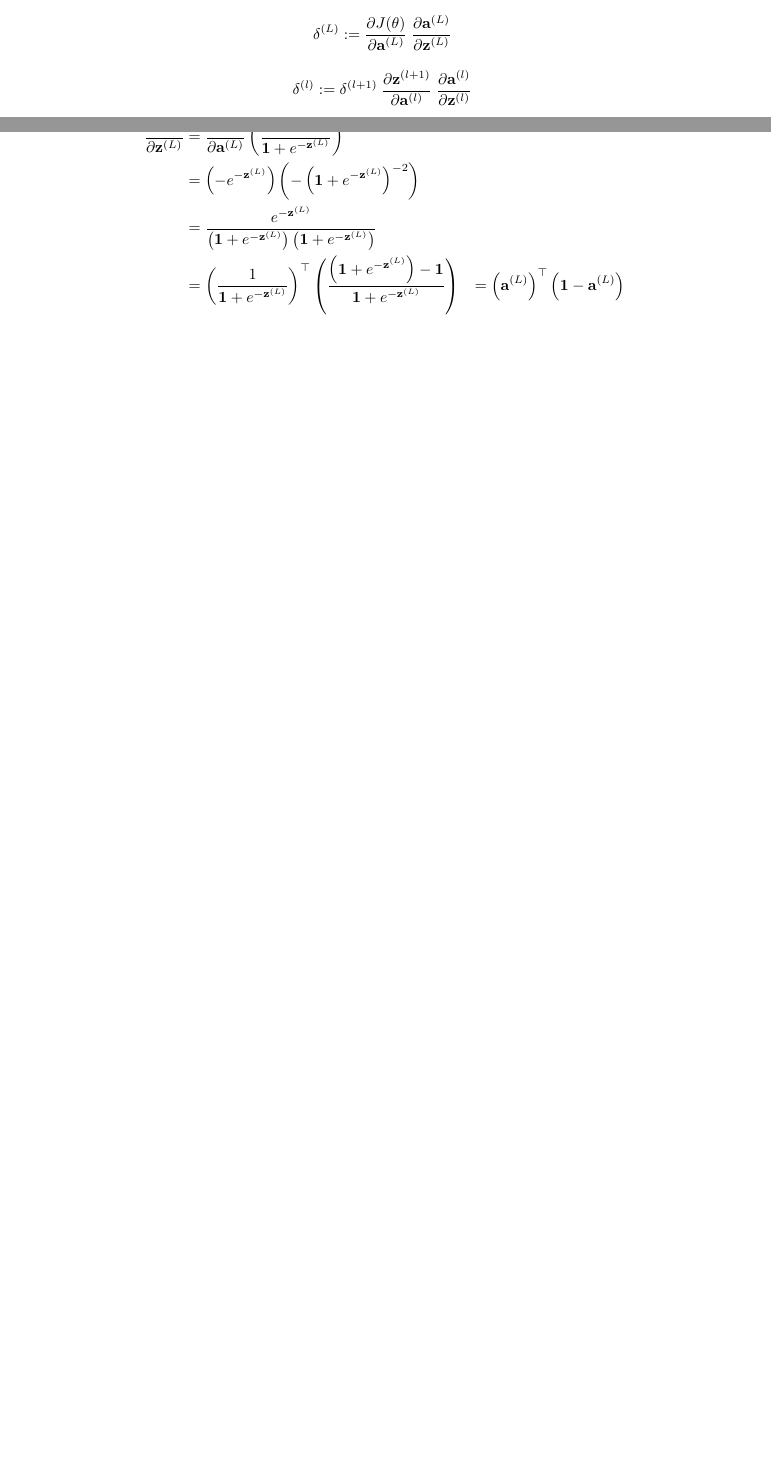
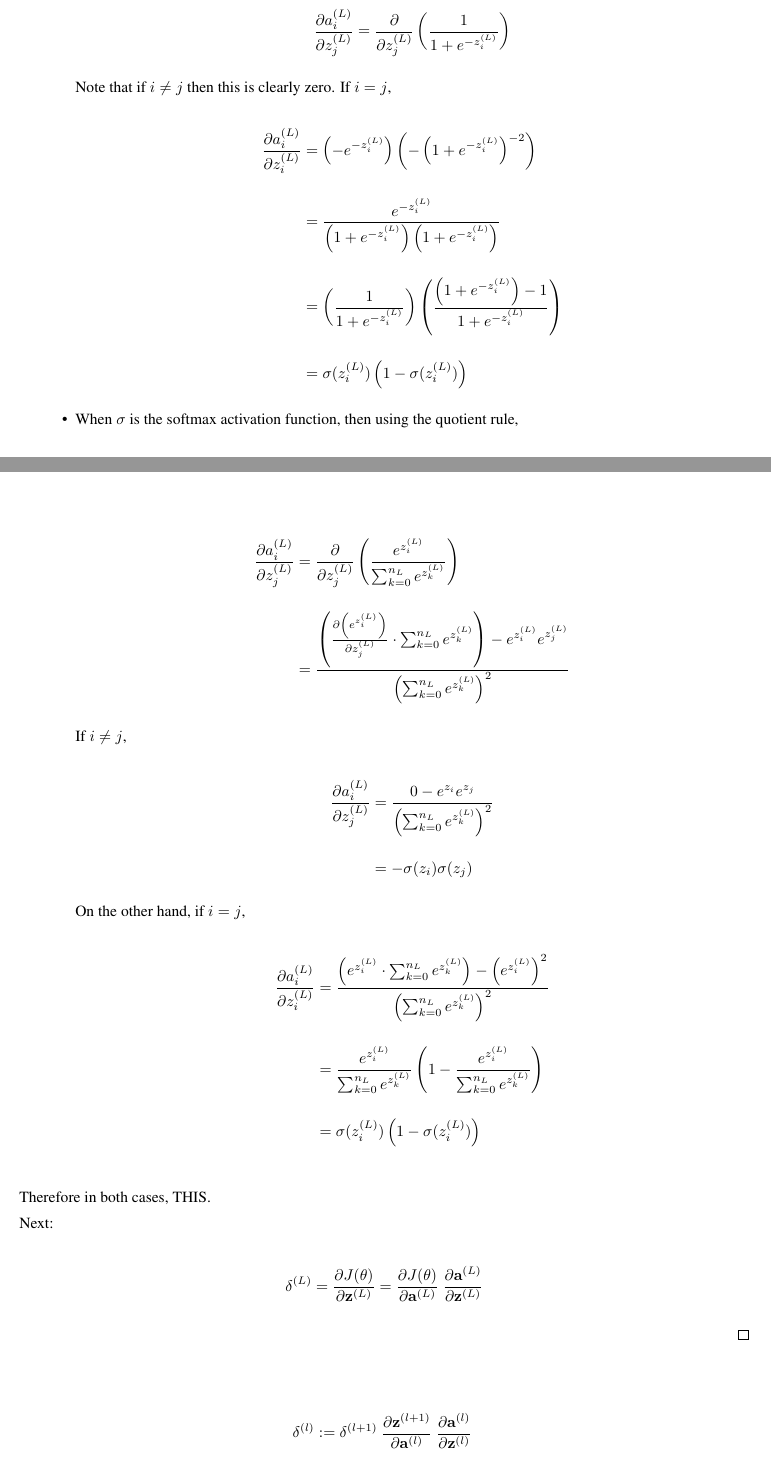
Before and after one commit to owenjonesuob/neural-nets-for-classification, a LaTeX paper (report/report.tex): two parts of pages 1 and 2 of 2 before the commit and two parts of pages 2 and 3 of 4 after it, joined at a grey line, cut at the place of the change, the shorter picture padded with empty space. Compiled offline with pdfLaTeX.

Commit message:
Start backpropagation writeup

```diff
--- a/report/report.tex
+++ b/report/report.tex
@@ -2,6 +2,11 @@
 \usepackage{arxiv}
 
 \usepackage{amssymb, amsmath}
+\usepackage{amsthm}
+\newtheorem{lemma}{Lemma}
+\newtheorem{theorem}{Theorem}
+
+\setlength{\jot}{15pt}
 
 \usepackage{graphicx}
 \graphicspath{graphics/}
@@ -74,4 +81 @@
         $$
-        \delta^{(L)} :=
-            \frac{\partial J(\theta)}{\partial \mathbf{a}^{(L)}} \
-            \frac{\partial \mathbf{a}^{(L)}}{\partial \mathbf{z}^{(L)}} \
@@ -80,3 +121,70 @@
+                \frac{\partial a^{(L)}_i}{\partial z^{(L)}_j} = \frac{\partial}{\partial z^{(L)}_j} \left( \frac{1}{1 + e^{-z^{(L)}_i}} \right)
+                $$
+
+                Note that if $i \neq j$ then this is clearly zero. If $i = j$,
+
+                $$ \begin{aligned}
+                \frac{\partial a^{(L)}_i}{\partial z^{(L)}_i}
+                &= \left( - e^{-z^{(L)}_i} \right) \left( - \left( 1 + e^{-z^{(L)}_i} \right)^{-2} \right) \\
+                &= \frac{e^{-z^{(L)}_i}}{\left( 1 + e^{-z^{(L)}_i} \right) \left( 1 + e^{-z^{(L)}_i} \right)} \\
+                &= \left( \frac{1}{1 + e^{-z^{(L)}_i}} \right) \left( \frac{\left( 1 + e^{-z^{(L)}_i} \right) - 1}{1 + e^{-z^{(L)}_i}} \right) \\
+                &= \sigma(z^{(L)}_i) \left( 1 - \sigma(z^{(L)}_i) \right)
+                \end{aligned} $$
+
+
+
+                \item When $\sigma$ is the softmax activation function, then using the quotient rule,
+
+                $$ \begin{aligned}
+                \frac{\partial a^{(L)}_i}{\partial z^{(L)}_j}
+                &= \frac{\partial}{\partial z^{(L)}_j} \left( \frac{e^{z^{(L)}_i}}{\sum_{k=0}^{n_L} e^{z^{(L)}_k}} \right) \\
+                &= \frac{\left( \frac{\partial \left( e^{z^{(L)}_i}\right)}{\partial z^{(L)}_j} \cdot \sum_{k=0}^{n_L} e^{z^{(L)}_k} \right) - e^{z^{(L)}_i} e^{z^{(L)}_j}}{\left( \sum_{k=0}^{n_L} e^{z^{(L)}_k} \right)^2}
+                \end{aligned} $$
+
+
+                If $i \neq j$,
+
+                $$ \begin{aligned}
+                \frac{\partial a^{(L)}_i}{\partial z^{(L)}_j}
+                &= \frac{0 - e^{z_i} e^{z_j}}{\left( \sum_{k=0}^{n_L} e^{z^{(L)}_k} \right)^2} \\
+                &= - \sigma(z_i) \sigma(z_j)
+                \end{aligned} $$
+
+                On the other hand, if $i = j$,
+
+                $$ \begin{aligned}
+                \frac{\partial a^{(L)}_i}{\partial z^{(L)}_i}
+                &= \frac{\left( e^{z^{(L)}_i} \cdot \sum_{k=0}^{n_L} e^{z^{(L)}_k} \right) - \left( e^{z^{(L)}_i} \right)^2}{\left( \sum_{k=0}^{n_L} e^{z^{(L)}_k} \right)^2} \\
+                &= \frac{e^{z^{(L)}_i}}{\sum_{k=0}^{n_L} e^{z^{(L)}_k}} \left( 1 - \frac{e^{z^{(L)}_i}}{\sum_{k=0}^{n_L} e^{z^{(L)}_k}} \right) \\
+                &= \sigma(z^{(L)}_i) \left( 1 - \sigma(z^{(L)}_i) \right)
+                \end{aligned} $$
+
+            \end{itemize}
+
+            Therefore in both cases, THIS.
+
+            Next:
+
+            $$
+            \delta^{(L)} =
+            \frac{\partial J(\theta)}{\partial \mathbf{z}^{(L)}} =
+            \frac{\partial J(\theta)}{\partial \mathbf{a}^{(L)}} \ \frac{\partial \mathbf{a}^{(L)}}{\partial \mathbf{z}^{(L)}}
+            $$
+
+
+
+
+        \end{proof}
+
+
+
+
+        $$
+        \delta^{(l)} :=
+        \delta^{(l+1)} \
+        \frac{\partial \mathbf{z}^{(l+1)}}{\partial \mathbf{a}^{(l)}} \
+        \frac{\partial \mathbf{a}^{(l)}}{\partial \mathbf{z}^{(l)}} \
+        $$
 
 
 
@@ -90,4 +198,3 @@
 
 
 
-        $$ \begin{aligned}
@@ -99,14 +201,8 @@
 
 
 
-        $$ \begin{aligned}
-        \frac{\partial \mathbf{a}^{(L)}}{\partial \mathbf{z}^{(L)}}
-            &= \frac{\partial}{\partial \mathbf{a}^{(L)}} \left( \frac{1}{\mathbf{1} + e^{-\mathbf{z}^{(L)}}} \right) \\
-            &= \left( - e^{-\mathbf{z}^{(L)}} \right) \left( - \left( \mathbf{1} + e^{-\mathbf{z}^{(L)}} \right)^{-2} \right) \\
-            &= \frac{e^{-\mathbf{z}^{(L)}}}{\left( \mathbf{1} + e^{-\mathbf{z}^{(L)}} \right) \left( \mathbf{1} + e^{-\mathbf{z}^{(L)}} \right)} \\
-            &= \left( \frac{1}{\mathbf{1} + e^{-\mathbf{z}^{(L)}}} \right)^\top \left( \frac{\left( \mathbf{1} + e^{-\mathbf{z}^{(L)}} \right) - \mathbf{1}}{\mathbf{1} + e^{-\mathbf{z}^{(L)}}} \right)
-            &= \left( \mathbf{a}^{(L)} \right)^\top \left( \mathbf{1} - \mathbf{a}^{(L)} \right)
-        \end{aligned} $$
+
+
 
 
 
```
Also changed, not shown: report/report.tex (54 more changed lines).
